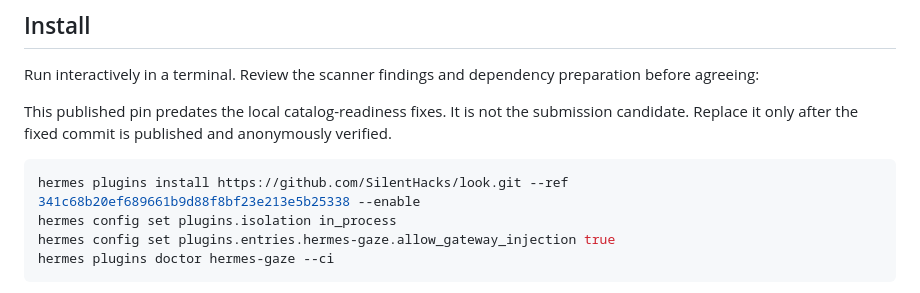
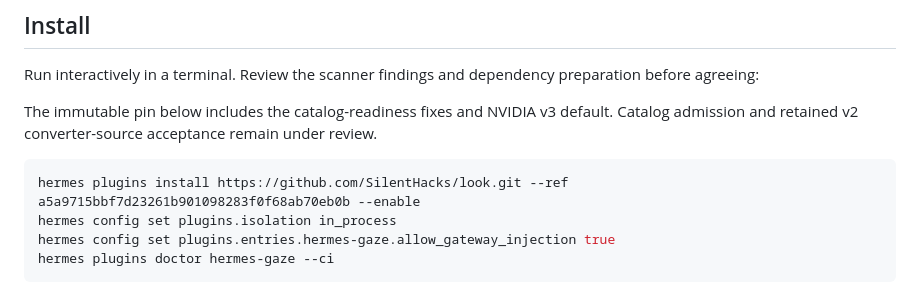
Before and after one commit to SilentHacks/look, a Markdown page: README.md, the part around the change. Drawn GitHub-style.

Commit message:
Publish labelled fixture UI evidence and fixed install pin

````diff
--- a/README.md
+++ b/README.md
@@ -17,12 +17,11 @@ or newer with a model configured. Start with a non-sensitive page.
 Run interactively in a terminal. Review the scanner findings and dependency
 preparation before agreeing:
 
-This published pin predates the local catalog-readiness fixes. It is not the
-submission candidate. Replace it only after the fixed commit is published and
-anonymously verified.
+The immutable pin below includes the catalog-readiness fixes and NVIDIA v3 default.
+Catalog admission and retained v2 converter-source acceptance remain under review.
 
 ```sh
-hermes plugins install https://github.com/SilentHacks/look.git --ref 341c68b20ef689661b9d88f8bf23e213e5b25338 --enable
+hermes plugins install https://github.com/SilentHacks/look.git --ref a5a9715bbf7d23261b901098283f0f68ab70eb0b --enable
 hermes config set plugins.isolation in_process
 hermes config set plugins.entries.hermes-gaze.allow_gateway_injection true
 hermes plugins doctor hermes-gaze --ci
````
Also changed, not shown: docs/catalog/screenshots/01-typed-input.png (added), docs/catalog/screenshots/02-scripted-answer.png (added), docs/catalog/screenshots/03-followup-input.png (added), docs/catalog/screenshots/04-followup-answer.png (added), docs/catalog/screenshots/05-protected-action-review.png (added), docs/catalog/screenshots/06-extension-consent.png (added), 1 other file.
